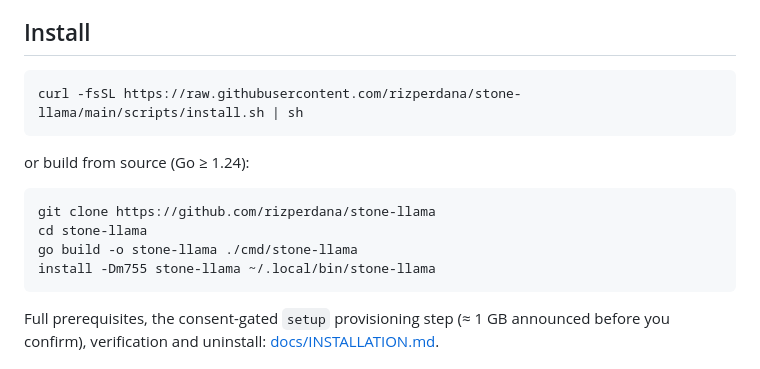
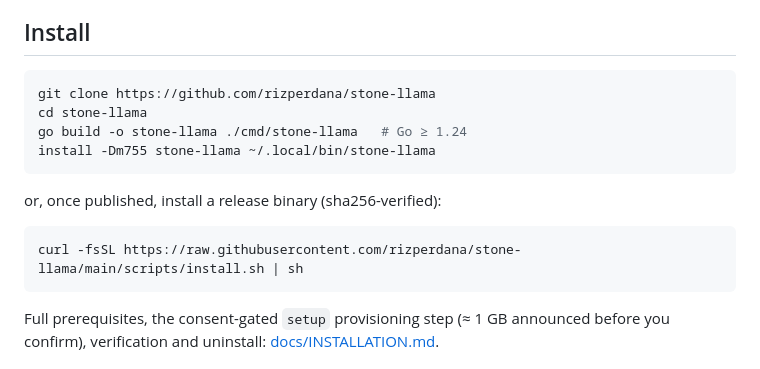
Before and after one commit to rizperdana/stone-llama, a Markdown page: README.md, the part around the change. Rendered like a GitHub page.

Commit message:
docs: lead install with source build; caveat install.sh until published

````diff
--- a/README.md
+++ b/README.md
@@ -38,16 +38,16 @@ GPU and driver numbers — before anything gets installed.
 ## Install
 
 ```bash
-curl -fsSL https://raw.githubusercontent.com/rizperdana/stone-llama/main/scripts/install.sh | sh
+git clone https://github.com/rizperdana/stone-llama
+cd stone-llama
+go build -o stone-llama ./cmd/stone-llama   # Go ≥ 1.24
+install -Dm755 stone-llama ~/.local/bin/stone-llama
 ```
 
-or build from source (Go ≥ 1.24):
+or, once published, install a release binary (sha256-verified):
 
 ```bash
-git clone https://github.com/rizperdana/stone-llama
-cd stone-llama
-go build -o stone-llama ./cmd/stone-llama
-install -Dm755 stone-llama ~/.local/bin/stone-llama
+curl -fsSL https://raw.githubusercontent.com/rizperdana/stone-llama/main/scripts/install.sh | sh
 ```
 
 Full prerequisites, the consent-gated `setup` provisioning step (≈ 1 GB announced
````
Also changed, not shown: docs/INSTALLATION.md (+2 -1 lines).
